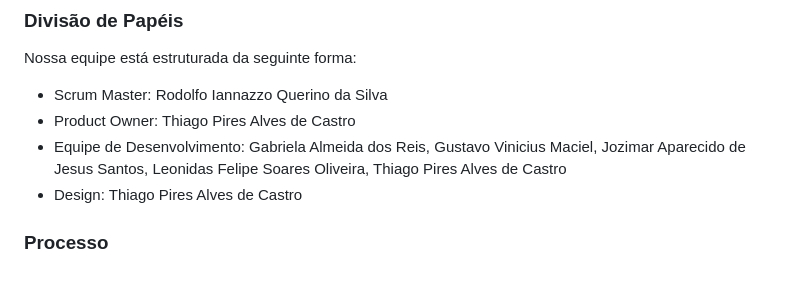
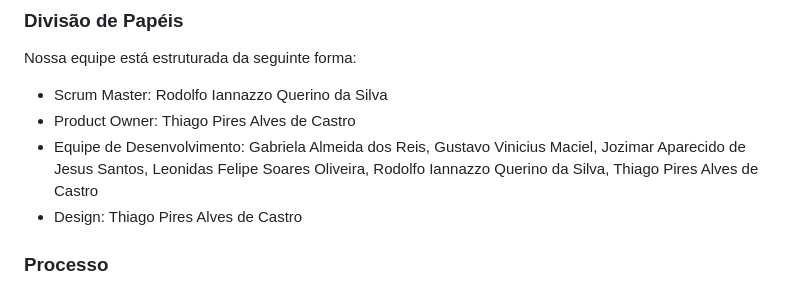
Before and after one commit to ICEI-PUC-Minas-PMV-ADS/pmv-ads-2023-2-e1-proj-web-t8-pmv-ads-2023-2-e1-projwishlinker, a Markdown page: documentos/03-Metodologia.md, the part around the change. GitHub-like rendering.

```diff
--- a/documentos/03-Metodologia.md
+++ b/documentos/03-Metodologia.md
@@ -10,7 +10,7 @@ Nossa equipe está estruturada da seguinte forma:
 
 - Scrum Master: Rodolfo Iannazzo Querino da Silva
 - Product Owner: Thiago Pires Alves de Castro
-- Equipe de Desenvolvimento: Gabriela Almeida dos Reis, Gustavo Vinicius Maciel, Jozimar Aparecido de Jesus Santos, Leonidas Felipe Soares Oliveira, Thiago Pires Alves de Castro
+- Equipe de Desenvolvimento: Gabriela Almeida dos Reis, Gustavo Vinicius Maciel, Jozimar Aparecido de Jesus Santos, Leonidas Felipe Soares Oliveira, Rodolfo Iannazzo Querino da Silva, Thiago Pires Alves de Castro
 - Design: Thiago Pires Alves de Castro
 
 ### Processo
```
